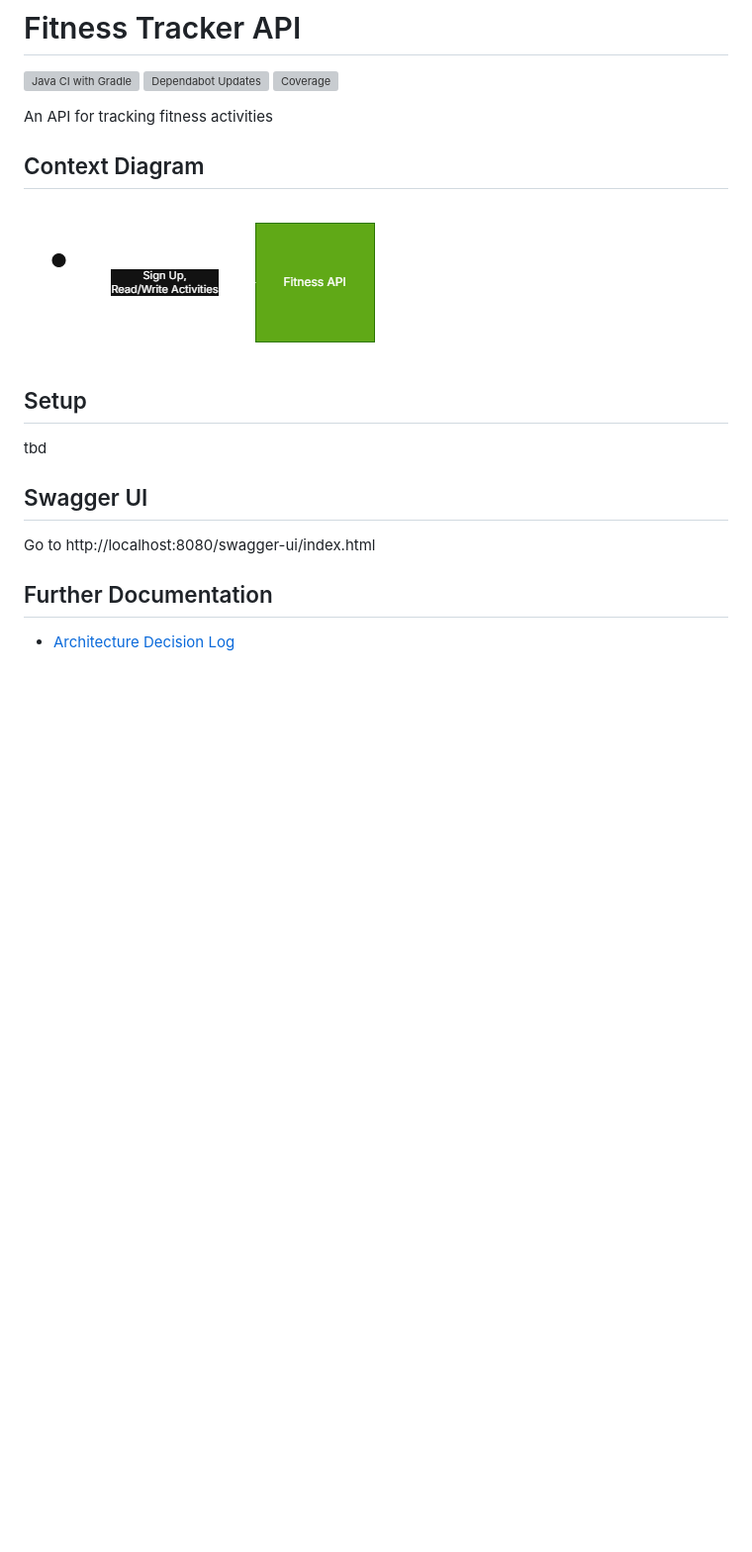
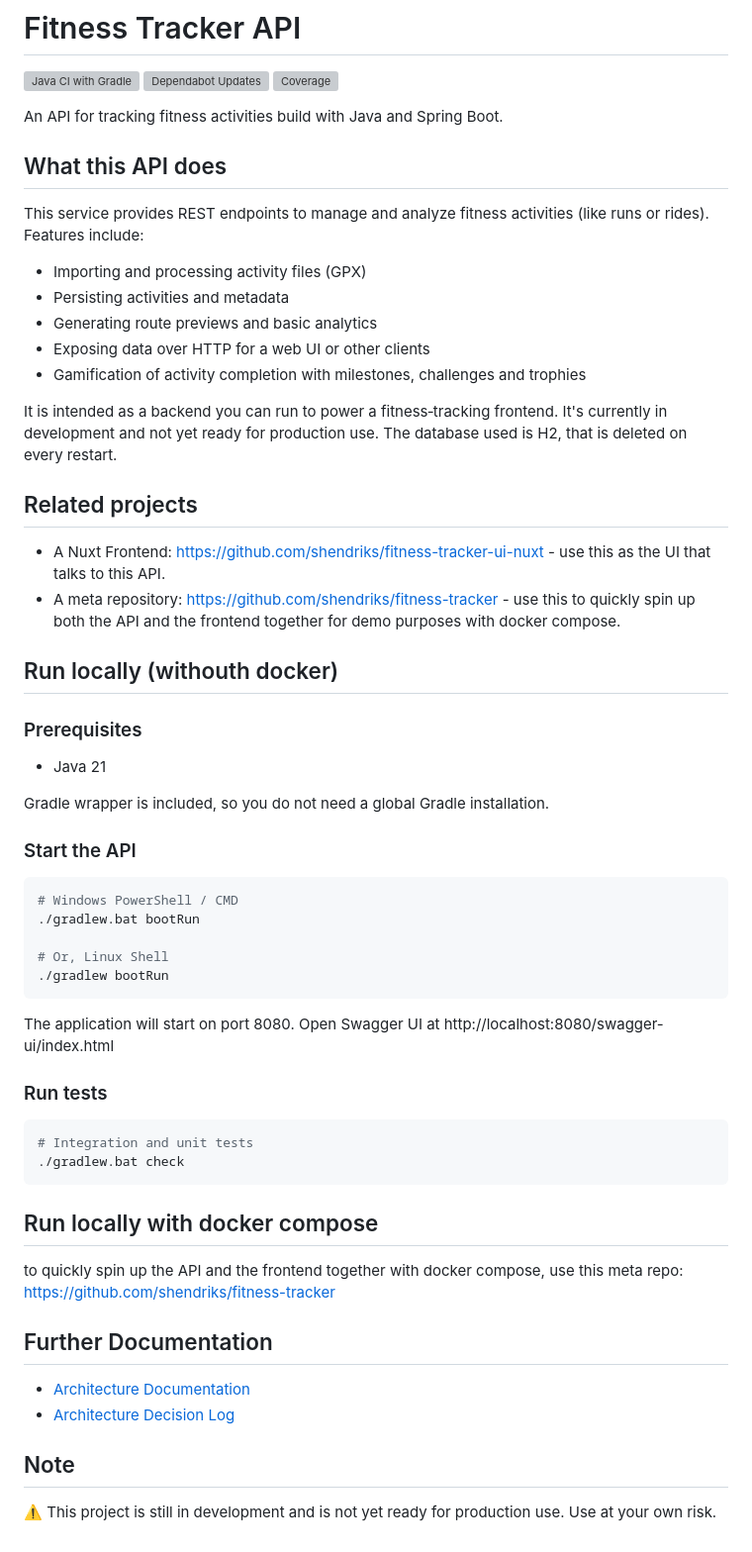
Before and after one commit to shendriks/fitness-tracker-api-java, a Markdown page: README.md, the part around the change. Shown at 99% size. GitHub-like rendering; pictures changed too: docs/ContextDiagram.png (deleted); blank space fills up the shorter version; grey boxes are pictures that could not be loaded.

````diff
--- a/README.md
+++ b/README.md
@@ -4,20 +4,51 @@
 [![Dependabot Updates](https://github.com/shendriks/fitness-tracker-api-java/actions/workflows/dependabot/dependabot-updates/badge.svg)](https://github.com/shendriks/fitness-tracker-api-java/actions/workflows/dependabot/dependabot-updates)
 ![Coverage](https://img.shields.io/endpoint?url=https%3A%2F%2Fgist.githubusercontent.com%2Fshendriks%2F03eeb6afeb7203a9623921eeb46576b4%2Fraw%2Fcoverage.json)
 
-An API for tracking fitness activities
+An API for tracking fitness activities build with Java and Spring Boot.
 
-## Context Diagram
+## What this API does
+This service provides REST endpoints to manage and analyze fitness activities (like runs or rides). Features include:
+* Importing and processing activity files (GPX)
+* Persisting activities and metadata
+* Generating route previews and basic analytics
+* Exposing data over HTTP for a web UI or other clients
+* Gamification of activity completion with milestones, challenges and trophies
 
-![Context Diagram](./docs/ContextDiagram.png)
+It is intended as a backend you can run to power a fitness‑tracking frontend. It's currently in development and not yet
+ready for production use. The database used is H2, that is deleted on every restart.
 
-## Setup
+## Related projects
+- A Nuxt Frontend: https://github.com/shendriks/fitness-tracker-ui-nuxt - use this as the UI that talks to this API.
+- A meta repository: https://github.com/shendriks/fitness-tracker - use this to quickly spin up both the API and the frontend together for demo purposes with docker compose.
 
-tbd
+## Run locally (withouth docker)
+### Prerequisites
+- Java 21
 
-## Swagger UI
+Gradle wrapper is included, so you do not need a global Gradle installation.
 
-Go to http://localhost:8080/swagger-ui/index.html
+### Start the API
+```bash
+# Windows PowerShell / CMD
+./gradlew.bat bootRun
+
+# Or, Linux Shell
+./gradlew bootRun
+```
+The application will start on port 8080. Open Swagger UI at http://localhost:8080/swagger-ui/index.html
+
+### Run tests
+```bash
+# Integration and unit tests
+./gradlew.bat check
+```
+
+## Run locally with docker compose
+to quickly spin up the API and the frontend together with docker compose, use this meta repo: https://github.com/shendriks/fitness-tracker
 
 ## Further Documentation
+- [Architecture Documentation](./docs/architecture.md)
+- [Architecture Decision Log](./docs/adl)
 
-* [Architecture Decision Log](./docs/adl)
+## Note
+⚠️ This project is still in development and is not yet ready for production use. Use at your own risk.
````
Also changed, not shown: docs/architecture.md (+65 -97 lines), docs/architecture.png (added), 1 other file.
